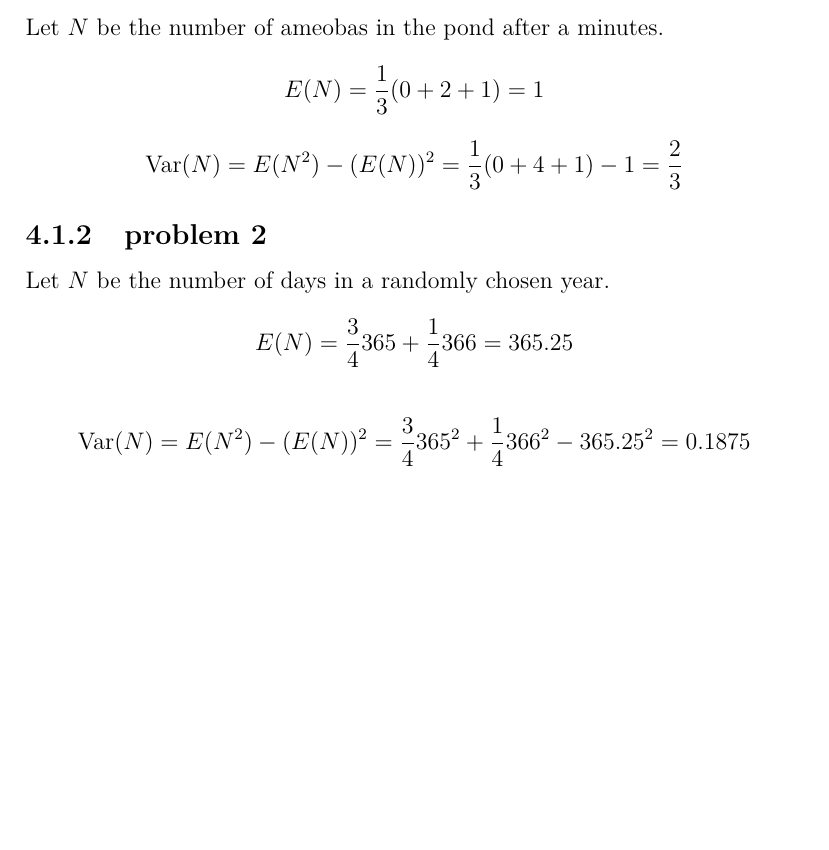
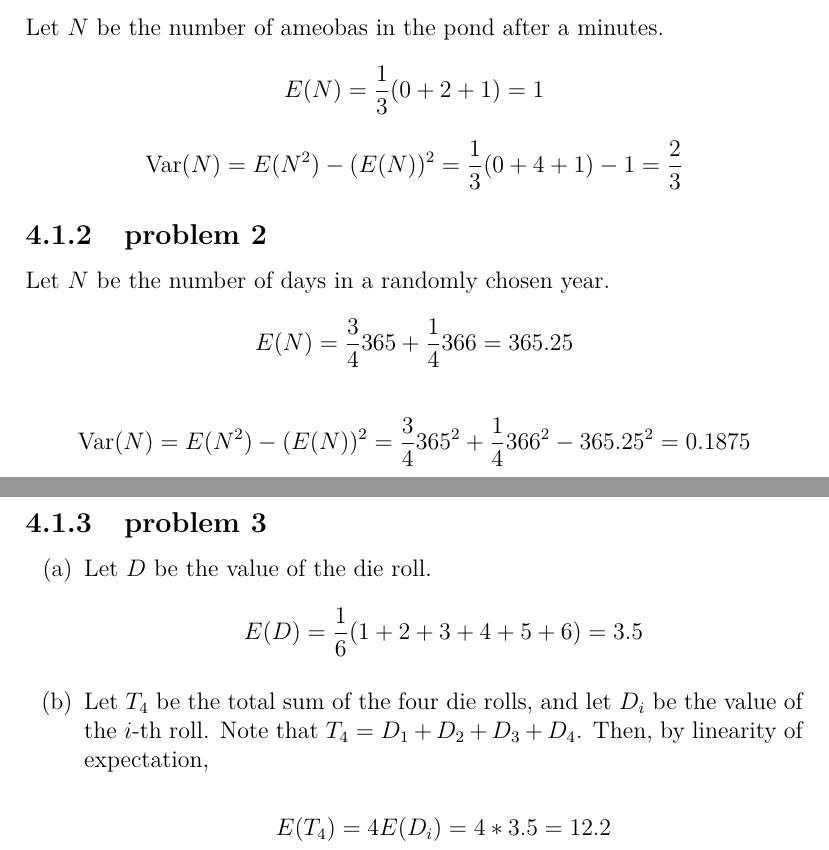
Before and after one commit to fifthist/Introduction-To-Probability-Blitzstein-Solutions, a LaTeX book (src/index.tex, which reads src/chapters/4/sections/expectations_and_variances/index.tex, src/chapters/4/sections/expectations_and_variances/problems/3.tex): part of page 70 of 70 before the commit and two parts of pages 70 and 71 of 71 after it, the two joined at a grey line, cut so that both start at the same text, the shorter picture padded with empty space. Compiled offline with pdfLaTeX.

Commit message:
Chapter 4, section 1, problem 3

```diff
--- a/src/chapters/4/sections/expectations_and_variances/index.tex
+++ b/src/chapters/4/sections/expectations_and_variances/index.tex
@@ -5,3 +5,6 @@
 
 \subsection{problem 2}
 \input{problems/2}
+
+\subsection{problem 3}
+\input{problems/3}
--- /dev/null
+++ b/src/chapters/4/sections/expectations_and_variances/problems/3.tex
@@ -0,0 +1,10 @@
+\begin{enumerate}[label=(\alph*)]
+\item Let $D$ be the value of the die roll.
+$$E(D) = \frac{1}{6}(1 + 2 + 3 + 4 + 5 + 6) = 3.5$$
+
+\item Let $T_{4}$ be the total sum of the four die rolls, and let $D_{i}$ be
+the value of the $i$-th roll. Note that $T_{4} = D_
+{1} + D_{2} + D_{3} + D_{4}$. Then, by linearity of expectation,
+
+$$E(T_{4}) = 4E(D_{i}) = 4*3.5 = 12.2$$
+\end{enumerate}
```
